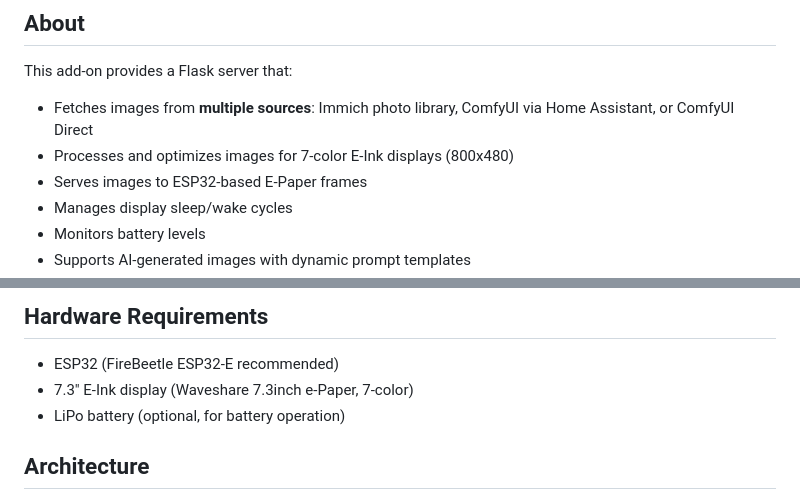
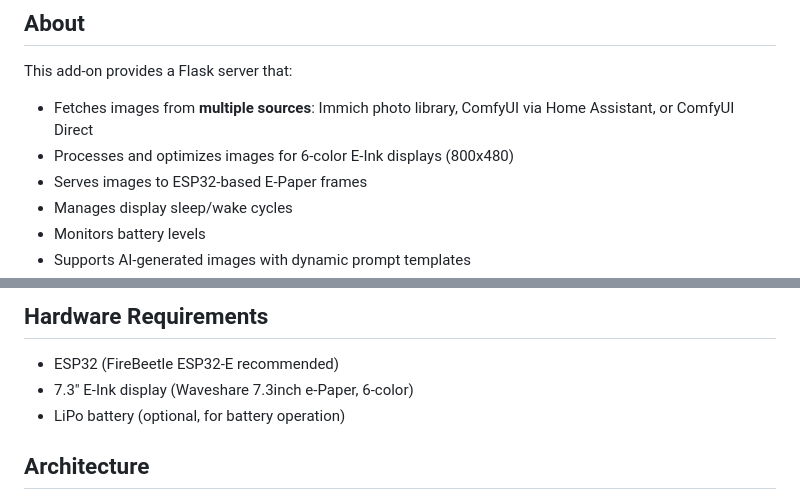
Before and after one commit to Zippo2000/epf-homeassistant-addons, a Markdown page: epf-eink-addon/README.md, 2 parts joined by grey strips. Drawn GitHub-style.

```diff
--- a/epf-eink-addon/README.md
+++ b/epf-eink-addon/README.md
@@ -6,7 +6,7 @@ E-Paper Photo Frame integration for Home Assistant with **multi-source support**
 
 This add-on provides a Flask server that:
 - Fetches images from **multiple sources**: Immich photo library, ComfyUI via Home Assistant, or ComfyUI Direct
-- Processes and optimizes images for 7-color E-Ink displays (800x480)
+- Processes and optimizes images for 6-color E-Ink displays (800x480)
 - Serves images to ESP32-based E-Paper frames
 - Manages display sleep/wake cycles
 - Monitors battery levels
@@ -171,7 +171,7 @@ This add-on provides a Flask server that:
 ## Hardware Requirements
 
 - ESP32 (FireBeetle ESP32-E recommended)
-- 7.3" E-Ink display (Waveshare 7.3inch e-Paper, 7-color)
+- 7.3" E-Ink display (Waveshare 7.3inch e-Paper, 6-color)
 - LiPo battery (optional, for battery operation)
 
 ## Architecture
```
Also changed, not shown: docs/architecture_document.md (+2 -2 lines), docs/requirements_specification_aspice.md (+2 -2 lines).
